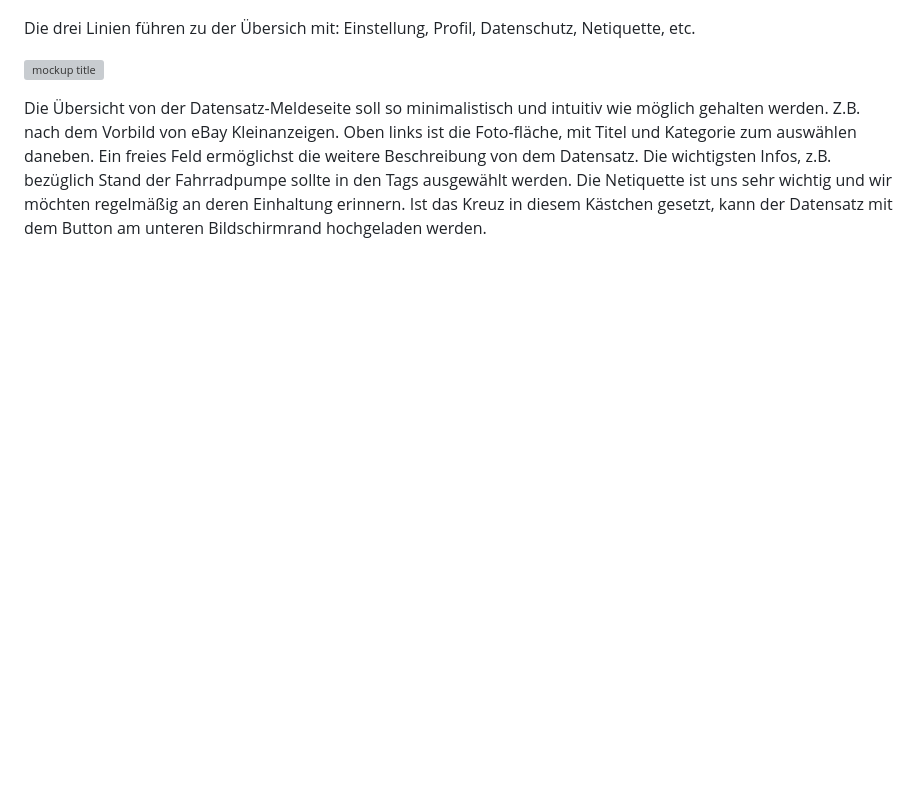
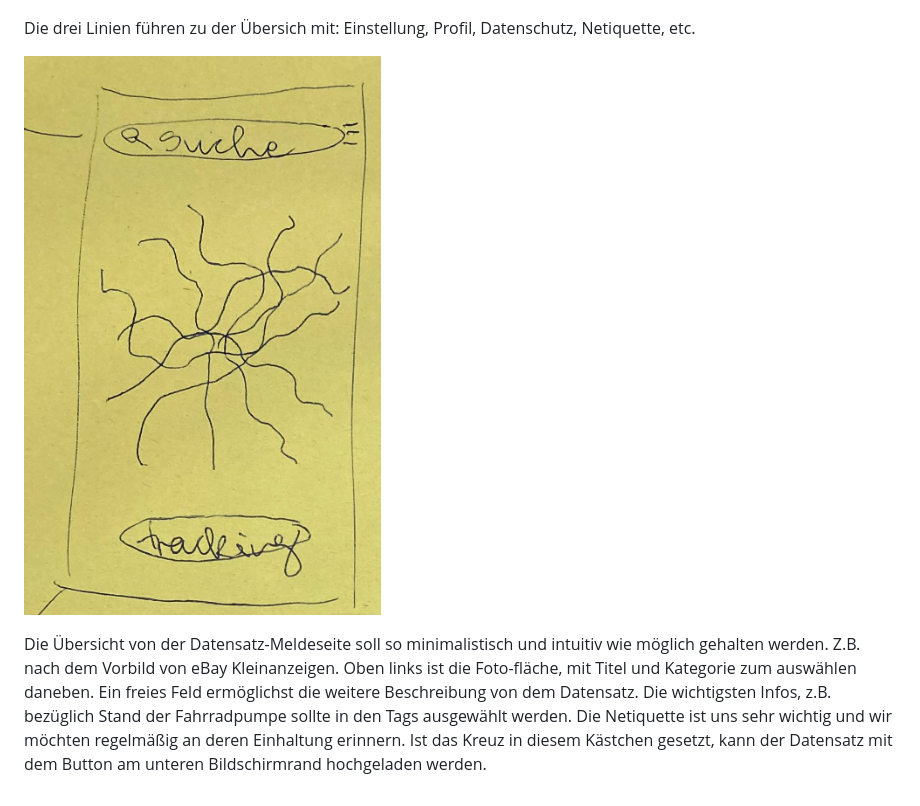
Before and after one commit to opendata-nuernberg/datenspende, a Markdown page: doku/README.md, the part around the change. Drawn GitHub-style; blank space fills up the shorter version; grey boxes are pictures that could not be loaded.

```diff
--- a/doku/README.md
+++ b/doku/README.md
@@ -92,7 +92,7 @@ Die Titelseite der App soll so minimalistisch wie möglich gestaltet sein, mit a
 
 Die drei Linien führen zu der Übersich mit: Einstellung, Profil, Datenschutz, Netiquette, etc.
 
-![mockup title](img/title_page.jpg)
+![mockup title](img/titel_page.jpg)
 
 Die Übersicht von der Datensatz-Meldeseite soll so minimalistisch und intuitiv wie möglich gehalten werden. Z.B. nach dem Vorbild von eBay Kleinanzeigen. Oben links ist die Foto-fläche, mit Titel und Kategorie zum auswählen daneben.
 Ein freies Feld ermöglichst die weitere Beschreibung von dem Datensatz. Die wichtigsten Infos, z.B. bezüglich Stand der Fahrradpumpe sollte in den Tags ausgewählt werden.
```
